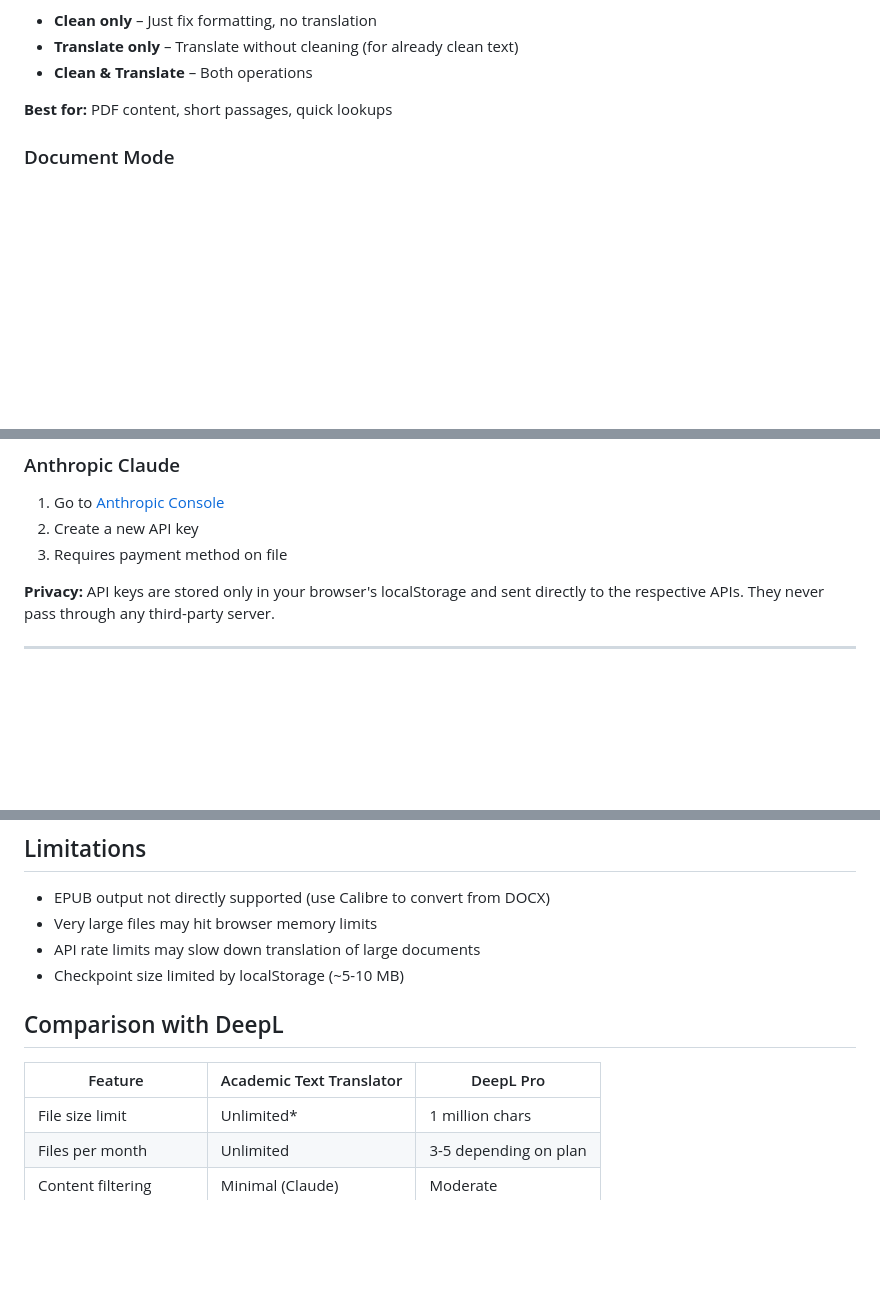
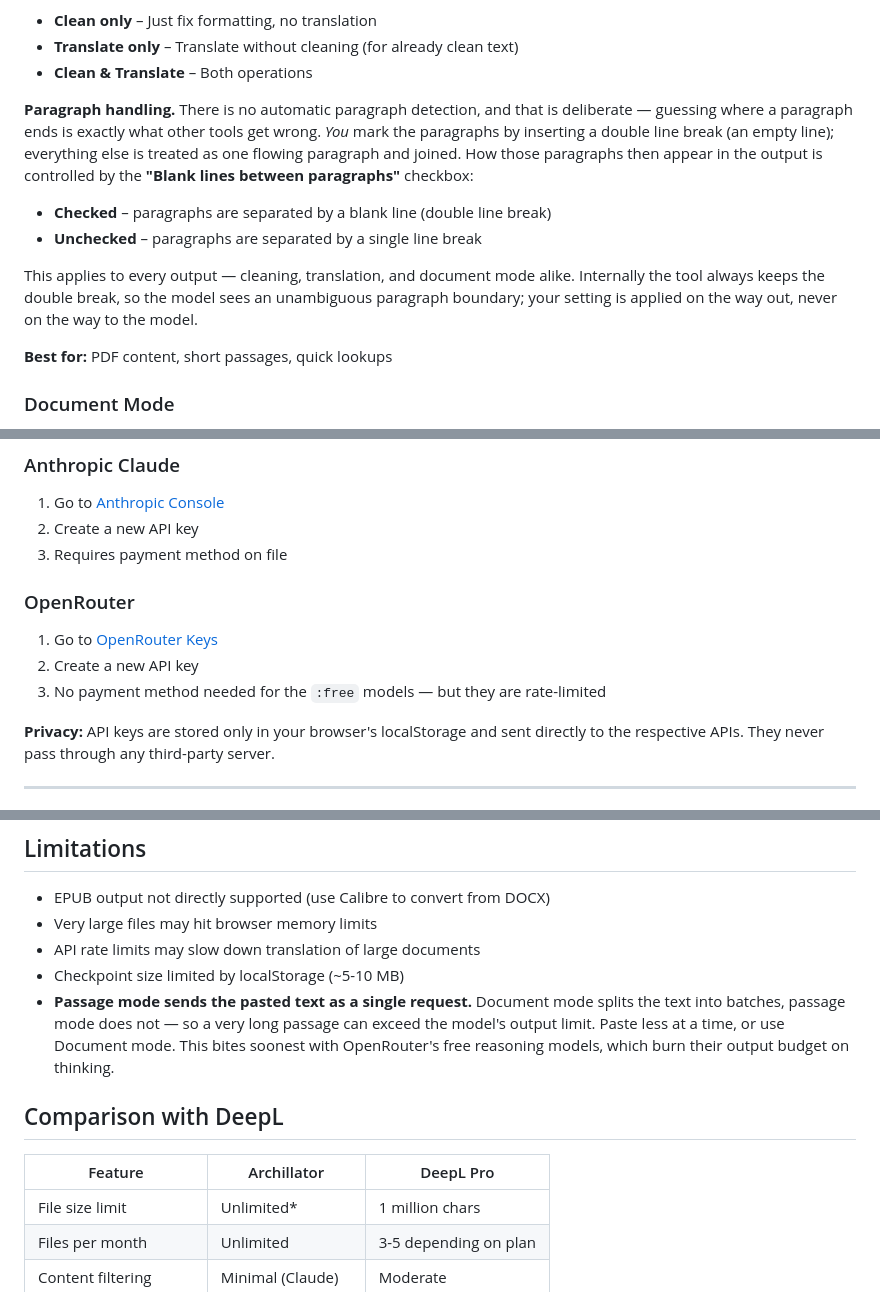
Before and after one commit to kasssandr/archillator, a Markdown page: README.md, 3 parts joined by grey strips. Rendered like a GitHub page; blank space fills up the shorter version.

```diff
--- a/README.md
+++ b/README.md
@@ -117,6 +127,13 @@ For quick translations of text copied from PDFs or other sources.
 - **Clean only** – Just fix formatting, no translation
 - **Translate only** – Translate without cleaning (for already clean text)
 - **Clean & Translate** – Both operations
+
+**Paragraph handling.** There is no automatic paragraph detection, and that is deliberate — guessing where a paragraph ends is exactly what other tools get wrong. *You* mark the paragraphs by inserting a double line break (an empty line); everything else is treated as one flowing paragraph and joined. How those paragraphs then appear in the output is controlled by the **"Blank lines between paragraphs"** checkbox:
+
+- **Checked** – paragraphs are separated by a blank line (double line break)
+- **Unchecked** – paragraphs are separated by a single line break
+
+This applies to every output — cleaning, translation, and document mode alike. Internally the tool always keeps the double break, so the model sees an unambiguous paragraph boundary; your setting is applied on the way out, never on the way to the model.
 
 **Best for:** PDF content, short passages, quick lookups
 
@@ -191,6 +209,11 @@ A typical 300-page book (~500,000 characters) costs approximately:
 1. Go to [Anthropic Console](https://console.anthropic.com/settings/keys)
 2. Create a new API key
 3. Requires payment method on file
+
+### OpenRouter
+1. Go to [OpenRouter Keys](https://openrouter.ai/keys)
+2. Create a new API key
+3. No payment method needed for the `:free` models — but they are rate-limited
 
 **Privacy:** API keys are stored only in your browser's localStorage and sent directly to the respective APIs. They never pass through any third-party server.
 
@@ -273,11 +312,12 @@ Keep this terminal window open while using the Archillator.
 - Very large files may hit browser memory limits
 - API rate limits may slow down translation of large documents
 - Checkpoint size limited by localStorage (~5-10 MB)
+- **Passage mode sends the pasted text as a single request.** Document mode splits the text into batches, passage mode does not — so a very long passage can exceed the model's output limit. Paste less at a time, or use Document mode. This bites soonest with OpenRouter's free reasoning models, which burn their output budget on thinking.
 
 ## Comparison with DeepL
 
-| Feature | Academic Text Translator | DeepL Pro |
-|---------|-------------------------|-----------|
+| Feature | Archillator | DeepL Pro |
+|---------|-------------|-----------|
 | File size limit | Unlimited* | 1 million chars |
 | Files per month | Unlimited | 3-5 depending on plan |
 | Content filtering | Minimal (Claude) | Moderate |
```
Also changed, not shown: other parts of README.md (+74 -47 lines).
